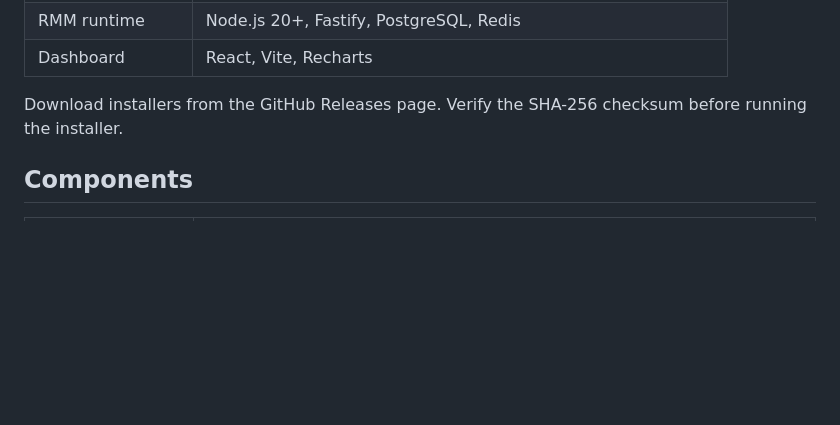
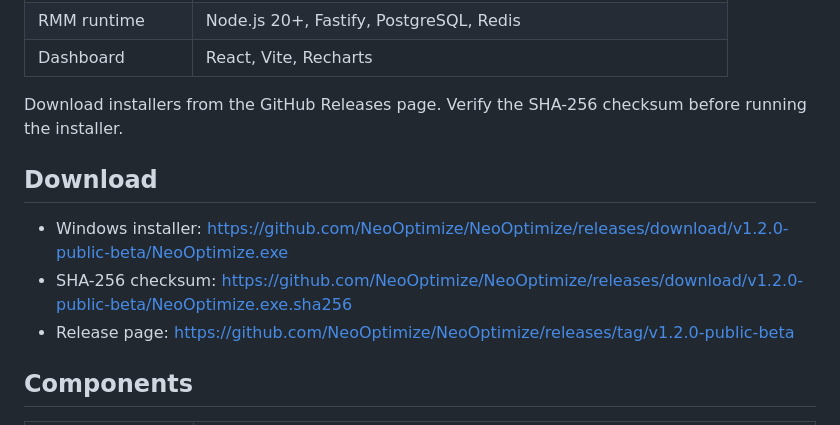
Before and after one commit to NeoOptimize/NeoOptimize, a Markdown page: README.md, the part around the change. Rendered like a GitHub page; blank space fills up the shorter version.

Commit message:
Add public download links

```diff
--- a/README.md
+++ b/README.md
@@ -28,6 +28,12 @@ It combines a Windows client, a self-healing .NET agent, a web RMM console, real
 | Dashboard | React, Vite, Recharts |
 
 Download installers from the GitHub Releases page. Verify the SHA-256 checksum before running the installer.
+
+## Download
+
+- Windows installer: https://github.com/NeoOptimize/NeoOptimize/releases/download/v1.2.0-public-beta/NeoOptimize.exe
+- SHA-256 checksum: https://github.com/NeoOptimize/NeoOptimize/releases/download/v1.2.0-public-beta/NeoOptimize.exe.sha256
+- Release page: https://github.com/NeoOptimize/NeoOptimize/releases/tag/v1.2.0-public-beta
 
 ## Components
 
```
